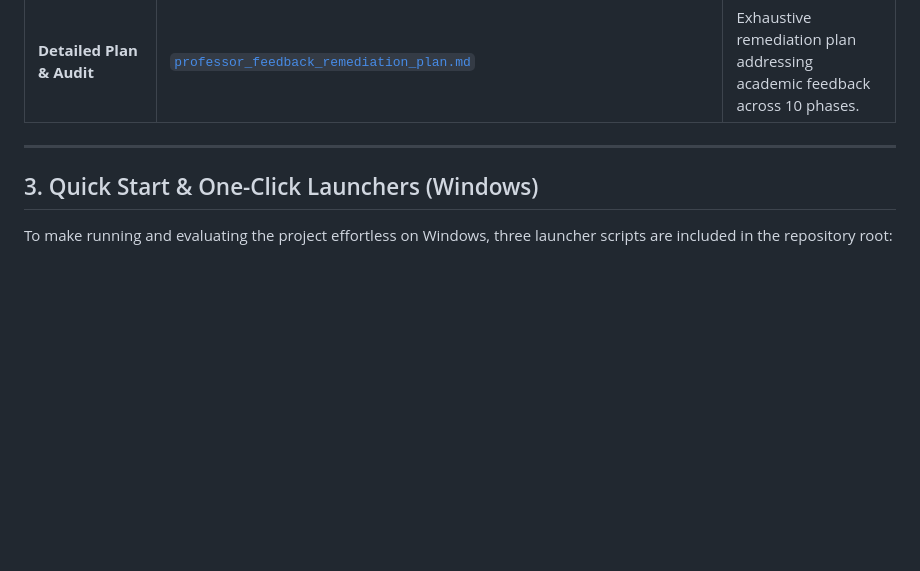
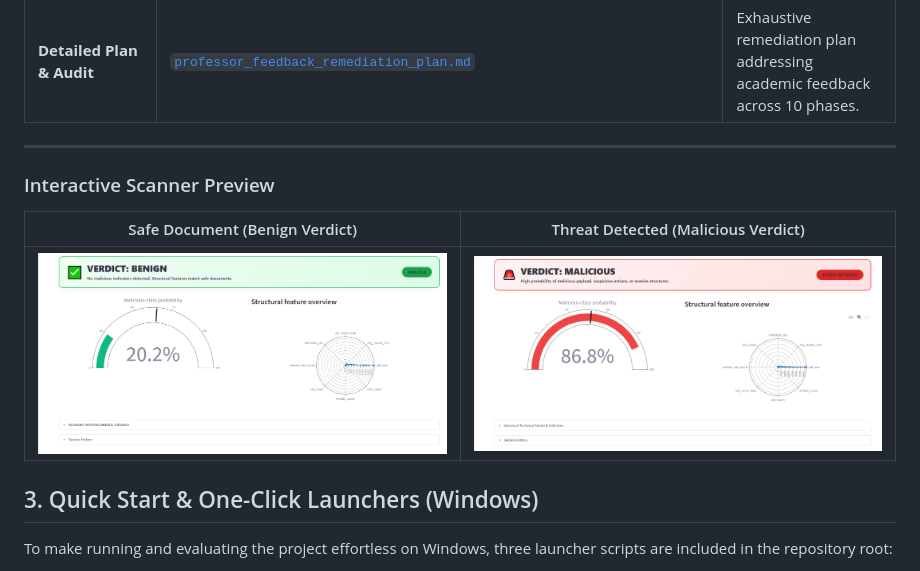
Before and after one commit to Saed-Abdalgani/Malicious-PDF-detector, a Markdown page: docs/PROJECT_GUIDE.md, the part around the change. Drawn GitHub-style; pictures changed too: docs/assets/scanner_verdict_benign.png (added), docs/assets/scanner_verdict_malicious.png (added); blank space fills up the shorter version.

```diff
--- a/docs/PROJECT_GUIDE.md
+++ b/docs/PROJECT_GUIDE.md
@@ -31,6 +31,12 @@ All primary presentation assets, reports, code modules, and apps are organized a
 | **Detailed Plan & Audit** | [`professor_feedback_remediation_plan.md`](professor_feedback_remediation_plan.md) | Exhaustive remediation plan addressing academic feedback across 10 phases. |
 
 ---
+
+### Interactive Scanner Preview
+
+| Safe Document (Benign Verdict) | Threat Detected (Malicious Verdict) |
+|:---:|:---:|
+| ![Safe PDF Scan](assets/scanner_verdict_benign.png) | ![Malicious PDF Scan](assets/scanner_verdict_malicious.png) |
 
 ## 3. Quick Start & One-Click Launchers (Windows)
 
```
Also changed, not shown: README.md (+8 -0 lines).
